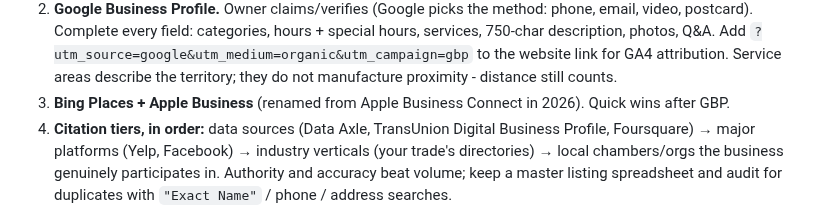
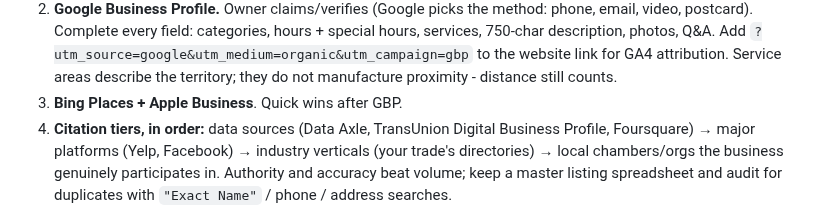
Before and after one commit to titofebus/wrtr, a Markdown page: skill/references/site-onboarding.md, the part around the change. GitHub-like rendering.

Commit message:
docs: drop dated and rename-history notes from SlopTotal setup and site onboarding
Co-Authored-By: Claude Opus 5.5 <noreply@anthropic.com>
Claude-Session: https://claude.ai/code/session_01FN3Gve2P5TSR89XaoX5sUj

```diff
--- a/skill/references/site-onboarding.md
+++ b/skill/references/site-onboarding.md
@@ -23,8 +23,7 @@ in this order - it mirrors how local visibility actually works
    Add `?utm_source=google&utm_medium=organic&utm_campaign=gbp` to the
    website link for GA4 attribution. Service areas describe the territory;
    they do not manufacture proximity - distance still counts.
-3. **Bing Places + Apple Business** (renamed from Apple Business Connect
-   in 2026). Quick wins after GBP.
+3. **Bing Places + Apple Business**. Quick wins after GBP.
 4. **Citation tiers, in order:** data sources (Data Axle, TransUnion
    Digital Business Profile, Foursquare) → major platforms (Yelp,
    Facebook) → industry verticals (your trade's directories) →
```
Also changed, not shown: docs/sloptotal-setup.md (+0 -1 lines).
